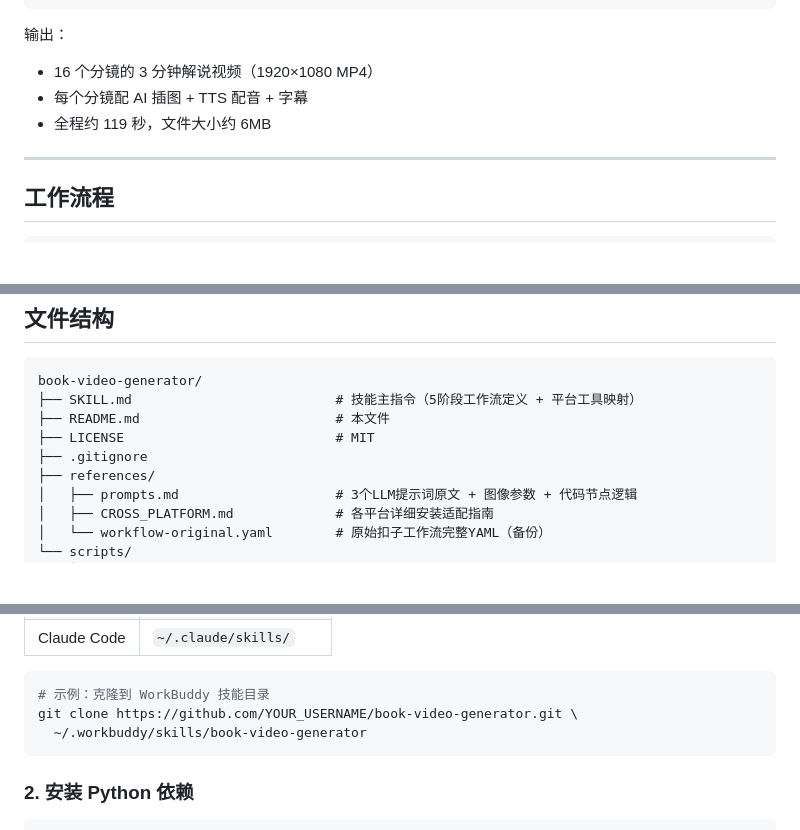
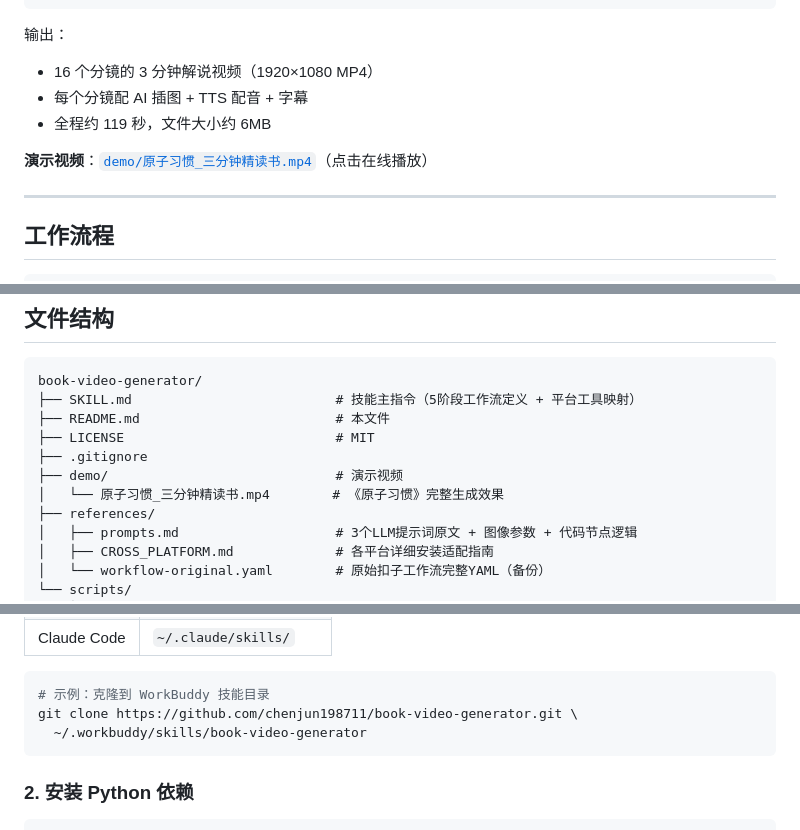
Before and after one commit to chenjun198711/book-video-generator, a Markdown page: README.md, 3 parts joined by grey strips. Rendered like a GitHub page; blank space fills up the shorter version.

Commit message:
docs: README 添加演示视频链接和正确的克隆地址

````diff
--- a/README.md
+++ b/README.md
@@ -20,6 +20,8 @@
 - 16 个分镜的 3 分钟解说视频（1920×1080 MP4）
 - 每个分镜配 AI 插图 + TTS 配音 + 字幕
 - 全程约 119 秒，文件大小约 6MB
+
+**演示视频**：[`demo/原子习惯_三分钟精读书.mp4`](demo/原子习惯_三分钟精读书.mp4)（点击在线播放）
 
 ---
 
@@ -67,6 +69,8 @@ book-video-generator/
 ├── README.md                         # 本文件
 ├── LICENSE                           # MIT
 ├── .gitignore
+├── demo/                             # 演示视频
+│   └── 原子习惯_三分钟精读书.mp4        # 《原子习惯》完整生成效果
 ├── references/
 │   ├── prompts.md                    # 3个LLM提示词原文 + 图像参数 + 代码节点逻辑
 │   ├── CROSS_PLATFORM.md             # 各平台详细安装适配指南
@@ -96,7 +100,7 @@ book-video-generator/
 
 ```bash
 # 示例：克隆到 WorkBuddy 技能目录
-git clone https://github.com/YOUR_USERNAME/book-video-generator.git \
+git clone https://github.com/chenjun198711/book-video-generator.git \
   ~/.workbuddy/skills/book-video-generator
 ```
 
````
